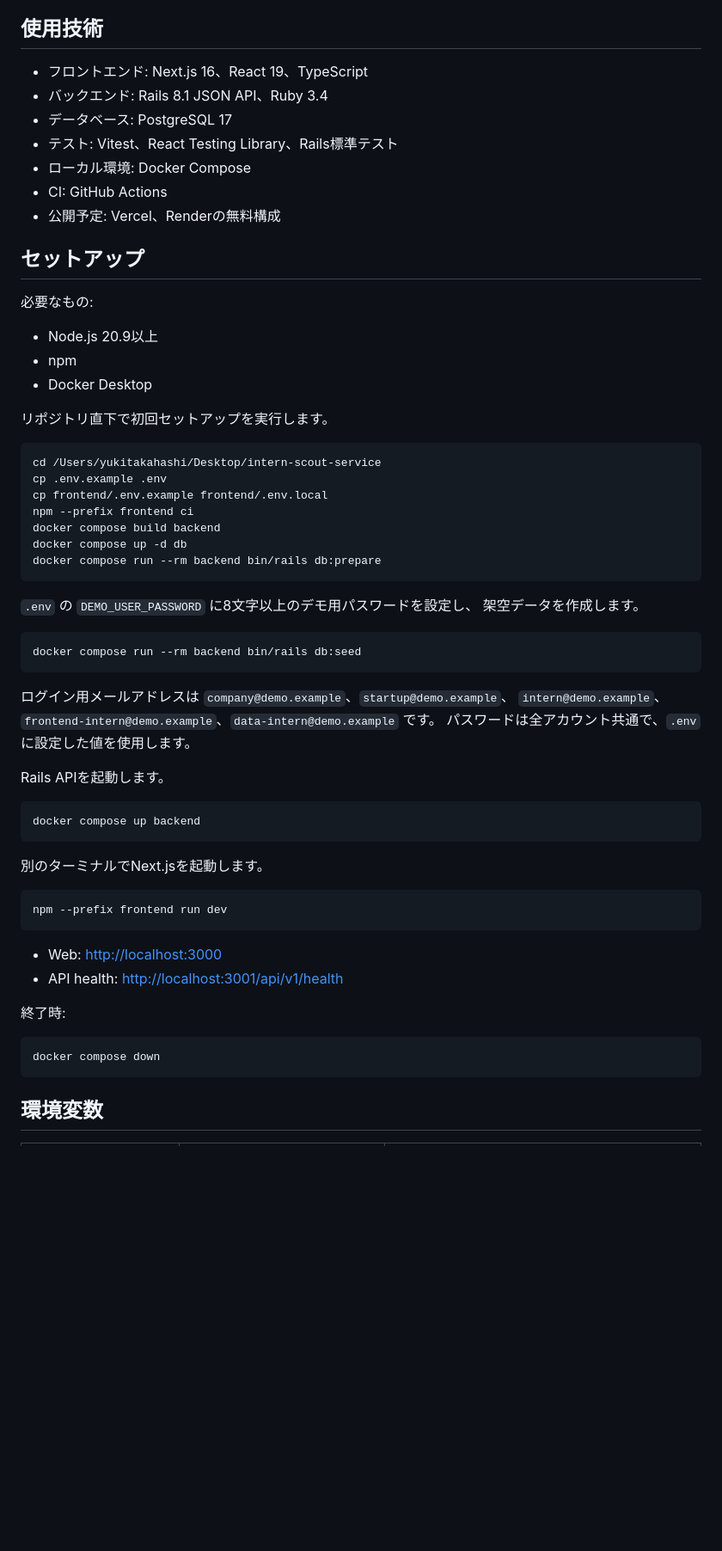
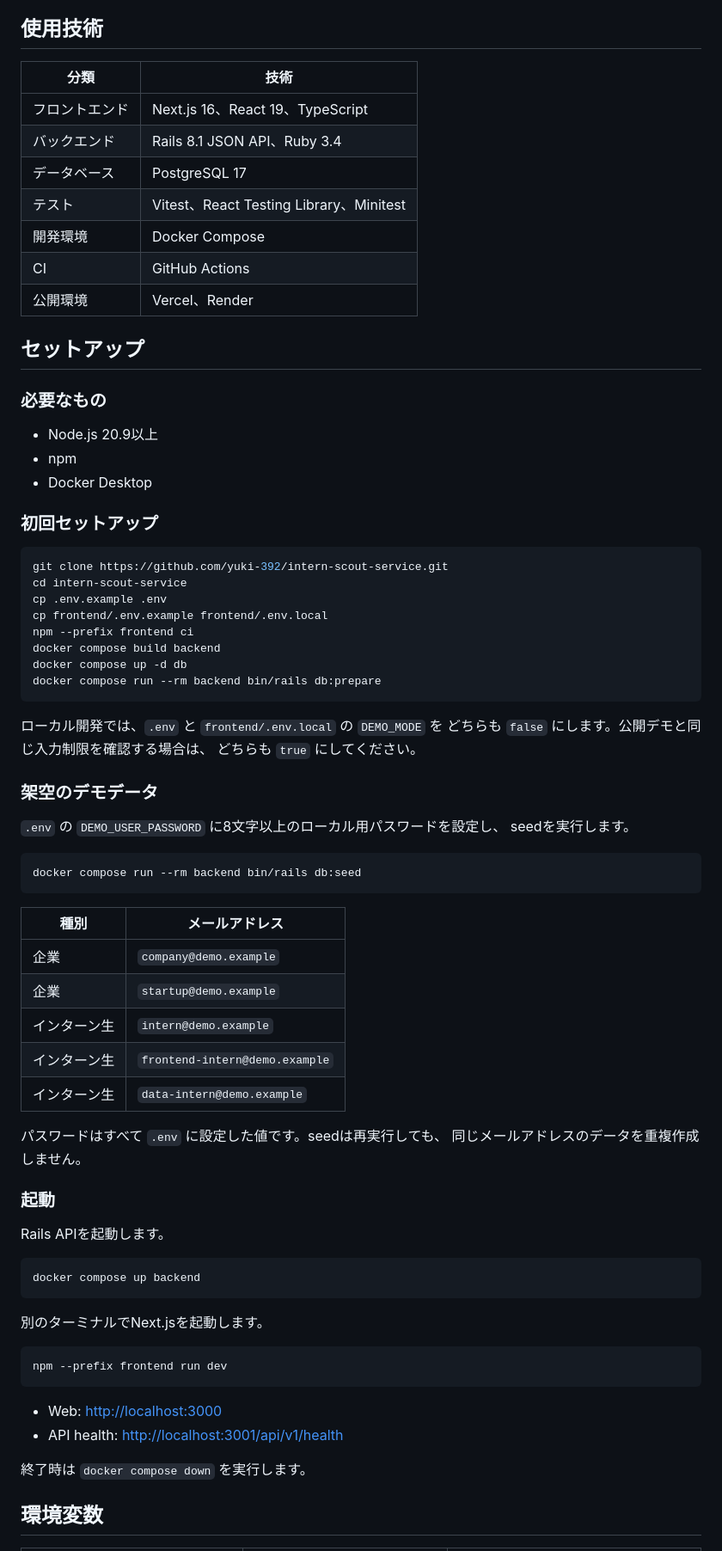
Before and after one commit to yuki-392/intern-scout-service, a Markdown page: README.md, the part around one of its changes. Shown at 86% size. GitHub-like rendering; blank space fills up the shorter version.

Commit message:
docs: improve README for technical assignment submission

````diff
--- a/README.md
+++ b/README.md
@@ -20,26 +86,29 @@
 
 ## 使用技術
 
-- フロントエンド: Next.js 16、React 19、TypeScript
-- バックエンド: Rails 8.1 JSON API、Ruby 3.4
-- データベース: PostgreSQL 17
-- テスト: Vitest、React Testing Library、Rails標準テスト
-- ローカル環境: Docker Compose
-- CI: GitHub Actions
-- 公開予定: Vercel、Renderの無料構成
+| 分類 | 技術 |
+|---|---|
+| フロントエンド | Next.js 16、React 19、TypeScript |
+| バックエンド | Rails 8.1 JSON API、Ruby 3.4 |
+| データベース | PostgreSQL 17 |
+| テスト | Vitest、React Testing Library、Minitest |
+| 開発環境 | Docker Compose |
+| CI | GitHub Actions |
+| 公開環境 | Vercel、Render |
 
 ## セットアップ
 
-必要なもの:
+### 必要なもの
 
 - Node.js 20.9以上
 - npm
 - Docker Desktop
 
-リポジトリ直下で初回セットアップを実行します。
+### 初回セットアップ
 
 ```bash
-cd /Users/yukitakahashi/Desktop/intern-scout-service
+git clone https://github.com/yuki-392/intern-scout-service.git
+cd intern-scout-service
 cp .env.example .env
 cp frontend/.env.example frontend/.env.local
 npm --prefix frontend ci
@@ -48,16 +117,31 @@ docker compose up -d db
 docker compose run --rm backend bin/rails db:prepare
 ```
 
-`.env` の `DEMO_USER_PASSWORD` に8文字以上のデモ用パスワードを設定し、
-架空データを作成します。
+ローカル開発では、`.env` と `frontend/.env.local` の `DEMO_MODE` を
+どちらも `false` にします。公開デモと同じ入力制限を確認する場合は、
+どちらも `true` にしてください。
+
+### 架空のデモデータ
+
+`.env` の `DEMO_USER_PASSWORD` に8文字以上のローカル用パスワードを設定し、
+seedを実行します。
 
 ```bash
 docker compose run --rm backend bin/rails db:seed
 ```
 
-ログイン用メールアドレスは `company@demo.example`、`startup@demo.example`、
-`intern@demo.example`、`frontend-intern@demo.example`、`data-intern@demo.example` です。
-パスワードは全アカウント共通で、`.env` に設定した値を使用します。
+| 種別 | メールアドレス |
+|---|---|
+| 企業 | `company@demo.example` |
+| 企業 | `startup@demo.example` |
+| インターン生 | `intern@demo.example` |
+| インターン生 | `frontend-intern@demo.example` |
+| インターン生 | `data-intern@demo.example` |
+
+パスワードはすべて `.env` に設定した値です。seedは再実行しても、
+同じメールアドレスのデータを重複作成しません。
+
+### 起動
 
 Rails APIを起動します。
 
@@ -74,11 +158,7 @@ npm --prefix frontend run dev
 - Web: [http://localhost:3000](http://localhost:3000)
 - API health: [http://localhost:3001/api/v1/health](http://localhost:3001/api/v1/health)
 
-終了時:
-
-```bash
-docker compose down
-```
+終了時は `docker compose down` を実行します。
 
 ## 環境変数
 
````
Also changed, not shown: other parts of README.md (+115 -157 lines).
